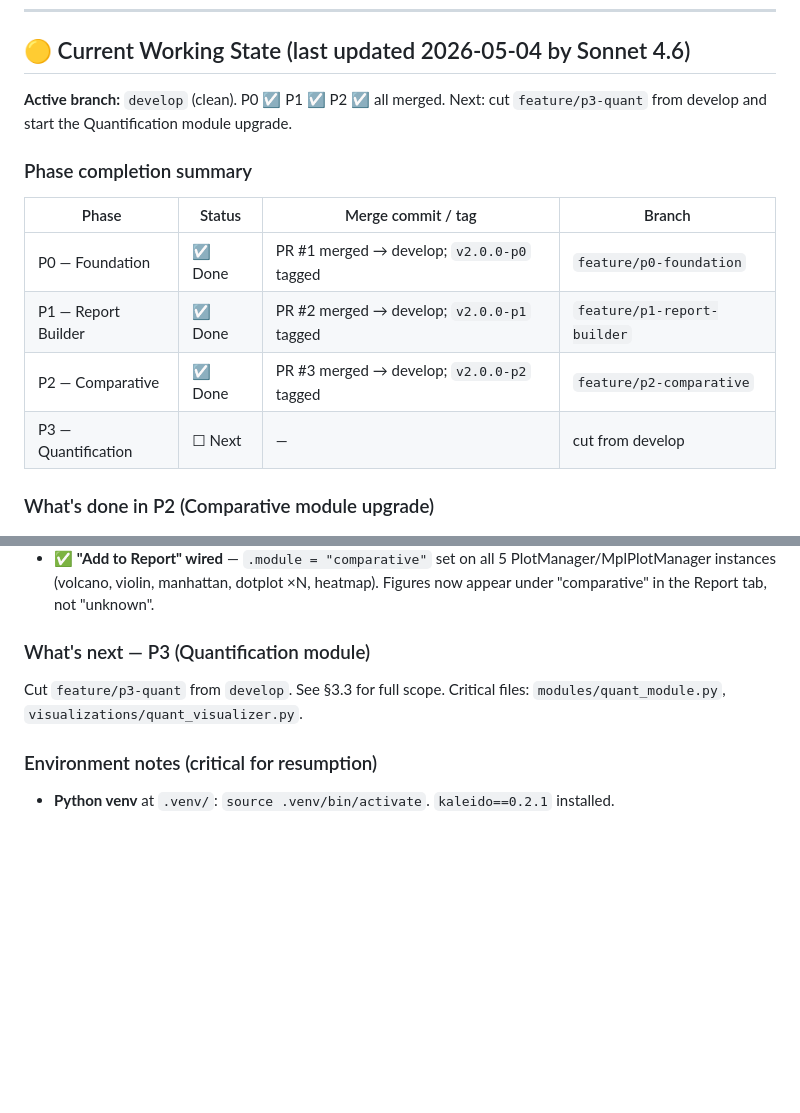
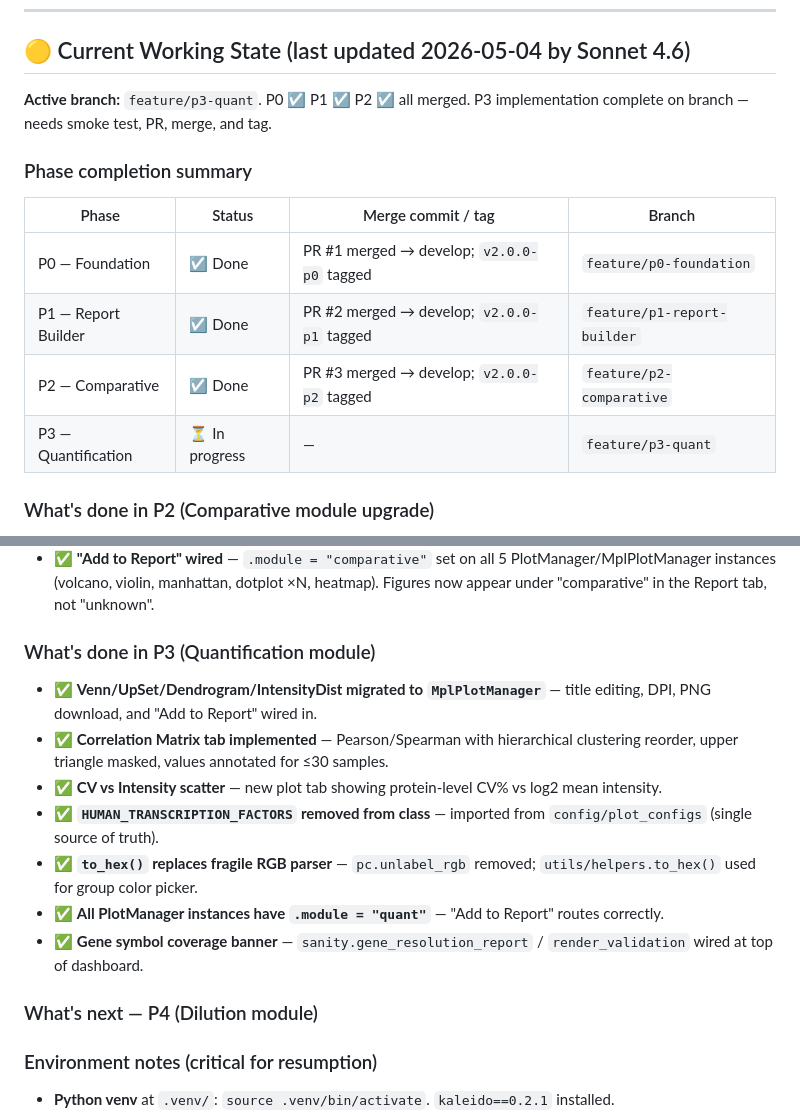
Before and after one commit to ajay16bharadwaj/Pro-Visualize-2.0, a Markdown page: PRODUCTION_READINESS_PLAN.md, 2 parts joined by grey strips. Rendered like a GitHub page; blank space fills up the shorter version.

Commit message:
docs: mark P3 in progress, document completed deliverables
Co-Authored-By: Claude Sonnet 4.6 <noreply@anthropic.com>

```diff
--- a/PRODUCTION_READINESS_PLAN.md
+++ b/PRODUCTION_READINESS_PLAN.md
@@ -8,7 +8,7 @@
 
 ## 🟡 Current Working State (last updated 2026-05-04 by Sonnet 4.6)
 
-**Active branch:** `develop` (clean). P0 ☑ P1 ☑ P2 ☑ all merged. Next: cut `feature/p3-quant` from develop and start the Quantification module upgrade.
+**Active branch:** `feature/p3-quant`. P0 ☑ P1 ☑ P2 ☑ all merged. P3 implementation complete on branch — needs smoke test, PR, merge, and tag.
 
 ### Phase completion summary
 
@@ -17,7 +17,7 @@
 | P0 — Foundation | ☑ Done | PR #1 merged → develop; `v2.0.0-p0` tagged | `feature/p0-foundation` |
 | P1 — Report Builder | ☑ Done | PR #2 merged → develop; `v2.0.0-p1` tagged | `feature/p1-report-builder` |
 | P2 — Comparative | ☑ Done | PR #3 merged → develop; `v2.0.0-p2` tagged | `feature/p2-comparative` |
-| P3 — Quantification | ☐ Next | — | cut from develop |
+| P3 — Quantification | ⏳ In progress | — | `feature/p3-quant` |
 
 ### What's done in P2 (Comparative module upgrade)
 
@@ -29,9 +29,17 @@
 - ✅ **`HUMAN_TRANSCRIPTION_FACTORS` moved to config** — removed class attribute from `comparative_visualizer.py`; now imported from `config/plot_configs.py` (single source of truth).
 - ✅ **"Add to Report" wired** — `.module = "comparative"` set on all 5 PlotManager/MplPlotManager instances (volcano, violin, manhattan, dotplot ×N, heatmap). Figures now appear under "comparative" in the Report tab, not "unknown".
 
-### What's next — P3 (Quantification module)
+### What's done in P3 (Quantification module)
 
-Cut `feature/p3-quant` from `develop`. See §3.3 for full scope. Critical files: `modules/quant_module.py`, `visualizations/quant_visualizer.py`.
+- ✅ **Venn/UpSet/Dendrogram/IntensityDist migrated to `MplPlotManager`** — title editing, DPI, PNG download, and "Add to Report" wired in.
+- ✅ **Correlation Matrix tab implemented** — Pearson/Spearman with hierarchical clustering reorder, upper triangle masked, values annotated for ≤30 samples.
+- ✅ **CV vs Intensity scatter** — new plot tab showing protein-level CV% vs log2 mean intensity.
+- ✅ **`HUMAN_TRANSCRIPTION_FACTORS` removed from class** — imported from `config/plot_configs` (single source of truth).
+- ✅ **`to_hex()` replaces fragile RGB parser** — `pc.unlabel_rgb` removed; `utils/helpers.to_hex()` used for group color picker.
+- ✅ **All PlotManager instances have `.module = "quant"`** — "Add to Report" routes correctly.
+- ✅ **Gene symbol coverage banner** — `sanity.gene_resolution_report` / `render_validation` wired at top of dashboard.
+
+### What's next — P4 (Dilution module)
 
 ### Environment notes (critical for resumption)
 
```
